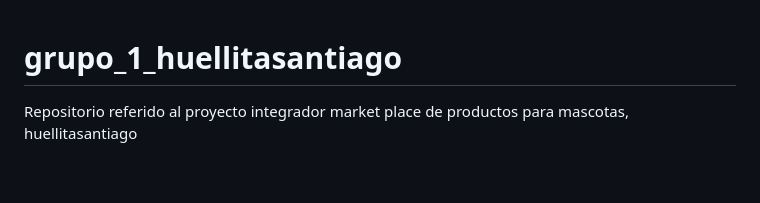
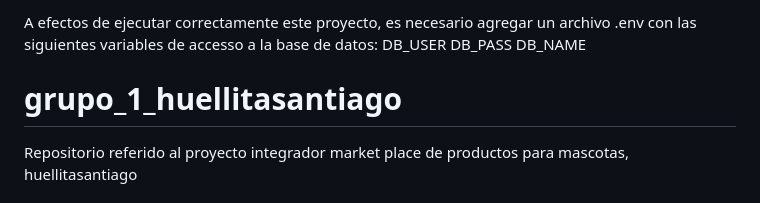
Before and after one commit to martasgo/grupo_1_huellitasantiago, a Markdown page: README.md, the part around the change. Drawn GitHub-style; blank space fills up the shorter version.

Commit message:
.env text add

```diff
--- a/README.md
+++ b/README.md
@@ -1,3 +1,10 @@
+A efectos de ejecutar correctamente este proyecto,
+es necesario agregar un archivo .env con las siguientes variables de accesso
+a la base de datos:
+DB_USER
+DB_PASS
+DB_NAME
+
 # grupo_1_huellitasantiago
 Repositorio referido al proyecto integrador market place de productos para mascotas, huellitasantiago
 
```
